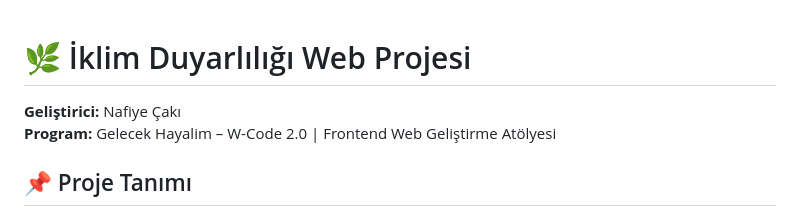
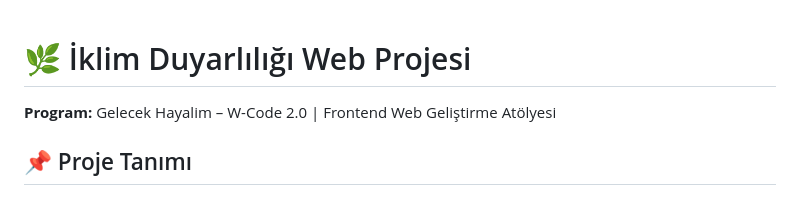
Before and after one commit to Nafiyecaki/GelecekHayalim-W-Code2.0_FRONTENDWEBGELISTIRME_atolyecisi_NafiyeCaki, a Markdown page: README.md, the part around the change. Rendered like a GitHub page.

```diff
--- a/README.md
+++ b/README.md
@@ -1,6 +1,5 @@
 # 🌿 İklim Duyarlılığı Web Projesi
 
-**Geliştirici:** Nafiye Çakı
 **Program:** Gelecek Hayalim – W-Code 2.0 | Frontend Web Geliştirme Atölyesi
 
 ## 📌 Proje Tanımı
```
